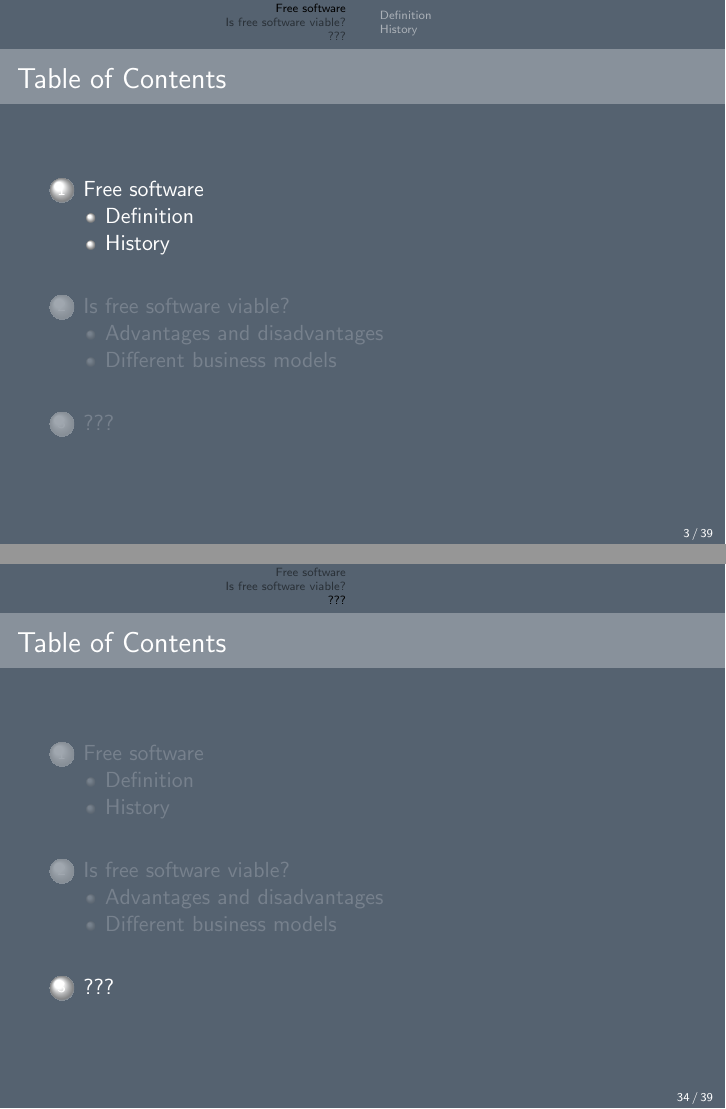
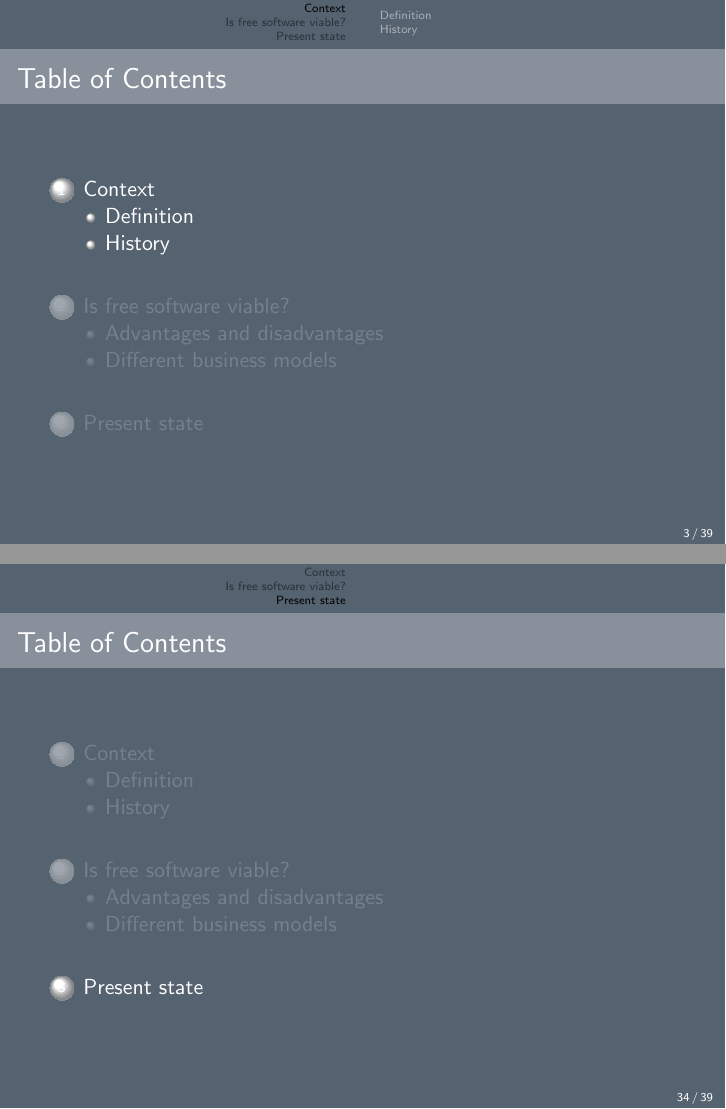
Before and after one commit to merwaaan/papers, LaTeX slides (freesoftware/slides.tex): pages 3 and 34 of 39, joined at a grey line. Compiled offline with pdfLaTeX.

Commit message:
renamed sections in the free software slides

```diff
--- a/freesoftware/slides.tex
+++ b/freesoftware/slides.tex
@@ -44,7 +44,7 @@
   \tableofcontents
 \end{frame}
 
-\section{Free software}
+\section{Context}
 
 \subsection{Definition}
 
@@ -244,7 +244,7 @@
 
 \end{frame}
 
-\section{???}
+\section{Present state}
 
 \begin{frame}
 
```
